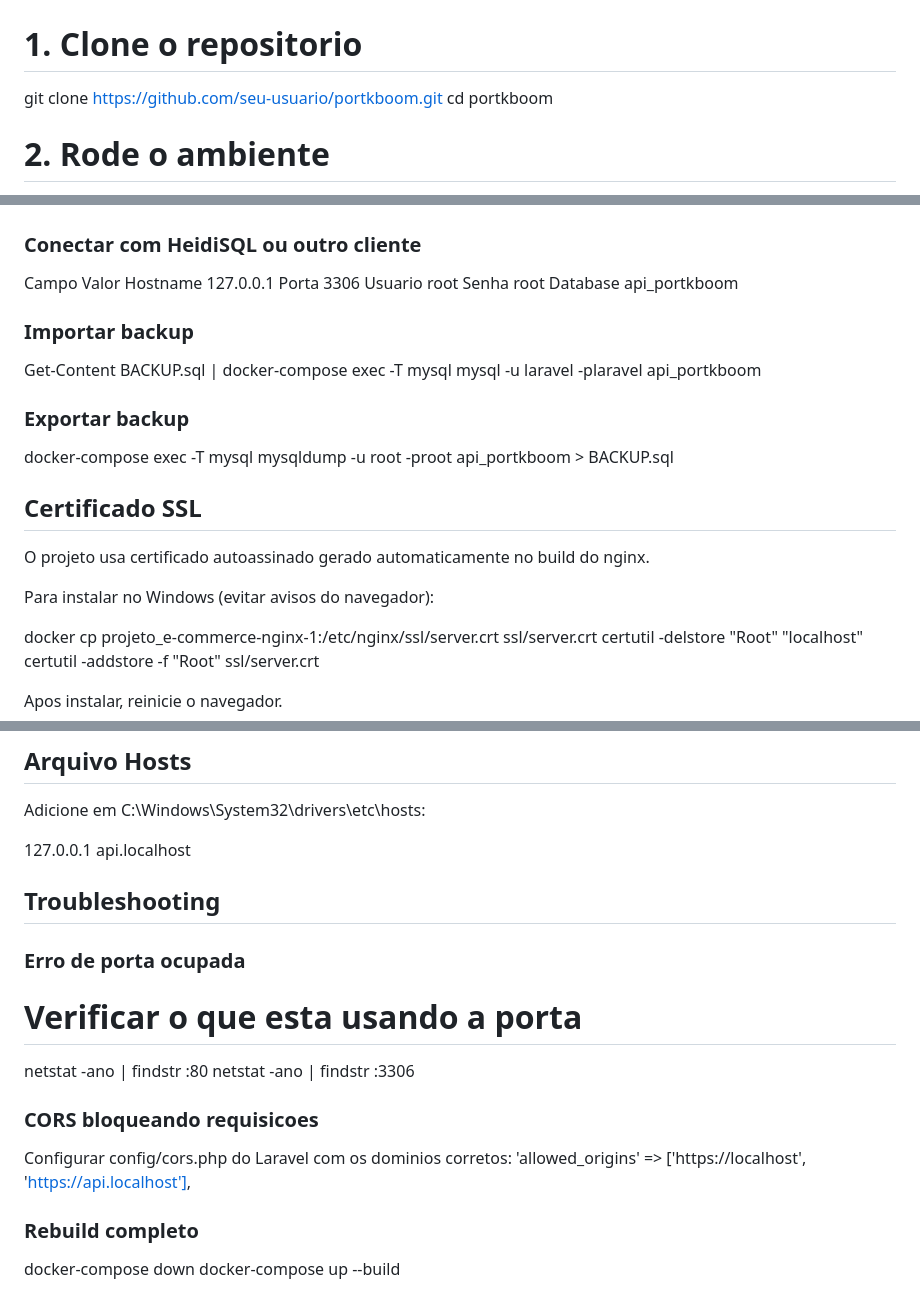
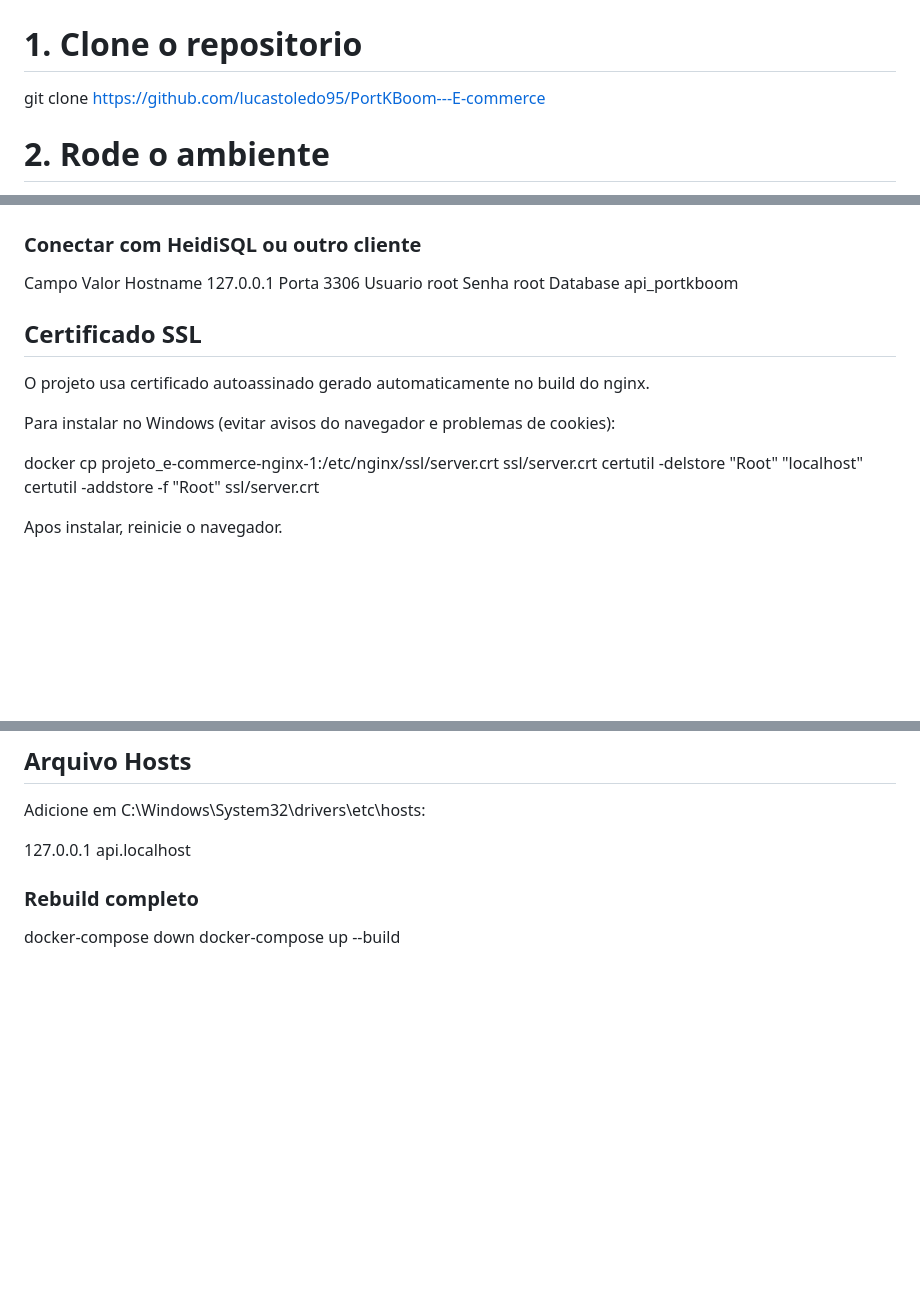
Before and after one commit to lucastoledo95/PortKBoom---E-commerce, a Markdown page: README.md, 3 parts joined by grey strips. GitHub-like rendering; blank space fills up the shorter version.

Commit message:
att readme

```diff
--- a/README.md
+++ b/README.md
@@ -8,8 +8,7 @@
 ## Inicio Rapido
 
 # 1. Clone o repositorio
-git clone https://github.com/seu-usuario/portkboom.git
-cd portkboom
+git clone https://github.com/lucastoledo95/PortKBoom---E-commerce
 
 # 2. Rode o ambiente
 docker-compose up
@@ -81,19 +80,12 @@ Usuario    root
 Senha      root
 Database   api_portkboom
 
-### Importar backup
-
-Get-Content BACKUP.sql | docker-compose exec -T mysql mysql -u laravel -plaravel api_portkboom
-
-### Exportar backup
-
-docker-compose exec -T mysql mysqldump -u root -proot api_portkboom > BACKUP.sql
 
 ## Certificado SSL
 
 O projeto usa certificado autoassinado gerado automaticamente no build do nginx.
 
-Para instalar no Windows (evitar avisos do navegador):
+Para instalar no Windows (evitar avisos do navegador e problemas de cookies):
 
 docker cp projeto_e-commerce-nginx-1:/etc/nginx/ssl/server.crt ssl/server.crt
 certutil -delstore "Root" "localhost"
@@ -131,18 +123,6 @@ Adicione em C:\Windows\System32\drivers\etc\hosts:
 
 127.0.0.1 api.localhost
 
-## Troubleshooting
-
-### Erro de porta ocupada
-
-# Verificar o que esta usando a porta
-netstat -ano | findstr :80
-netstat -ano | findstr :3306
-
-### CORS bloqueando requisicoes
-
-Configurar config/cors.php do Laravel com os dominios corretos:
-'allowed_origins' => ['https://localhost', 'https://api.localhost'],
 
 ### Rebuild completo
 
```
